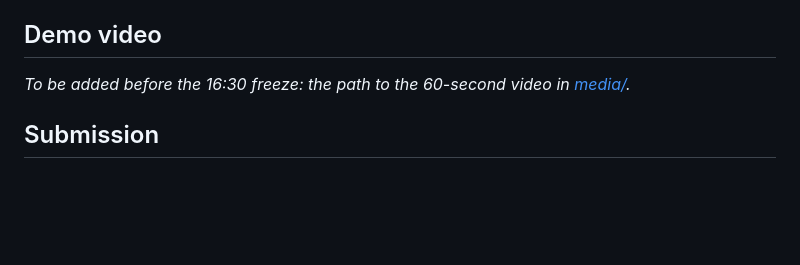
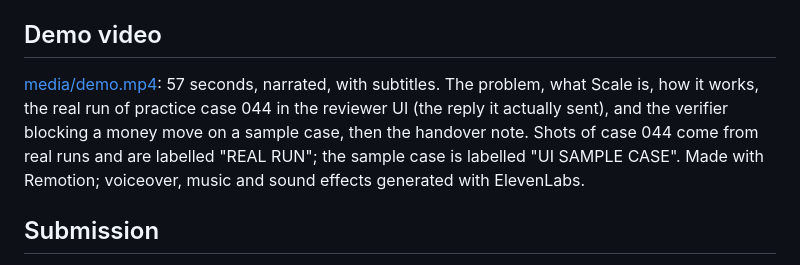
Before and after one commit to atiladeokegab/real-world-agents, a Markdown page: README.md, the part around the change. GitHub-like rendering; blank space fills up the shorter version.

Commit message:
docs: README demo video section (#8)

```diff
--- a/README.md
+++ b/README.md
@@ -279,7 +279,11 @@ system and not edited by hand, are in [ANSWERS/](ANSWERS/): one folder per case,
 
 ## Demo video
 
-_To be added before the 16:30 freeze: the path to the 60-second video in [media/](media/)._
+[media/demo.mp4](media/demo.mp4): 57 seconds, narrated, with subtitles. The problem, what Scale is,
+how it works, the real run of practice case 044 in the reviewer UI (the reply it actually sent),
+and the verifier blocking a money move on a sample case, then the handover note. Shots of case 044
+come from real runs and are labelled "REAL RUN"; the sample case is labelled "UI SAMPLE CASE".
+Made with Remotion; voiceover, music and sound effects generated with ElevenLabs.
 
 ## Submission
 
```
